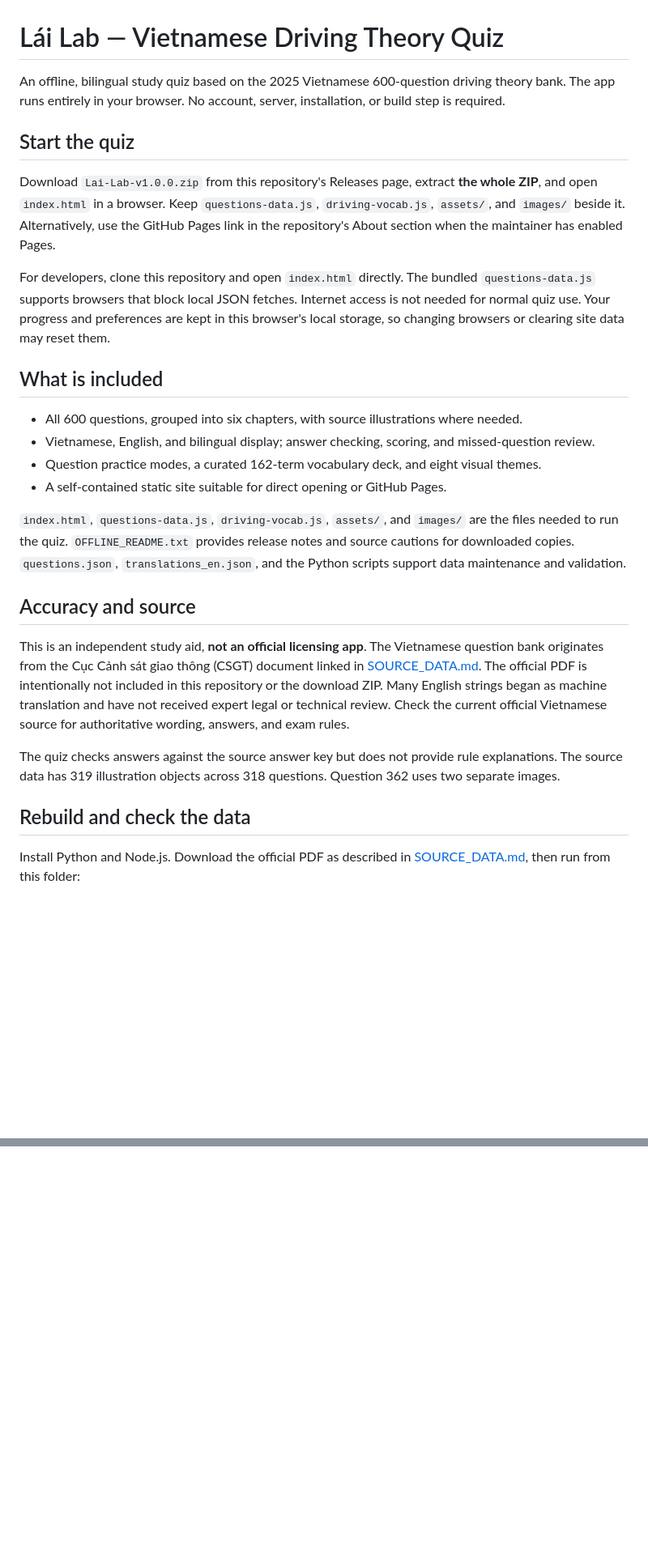
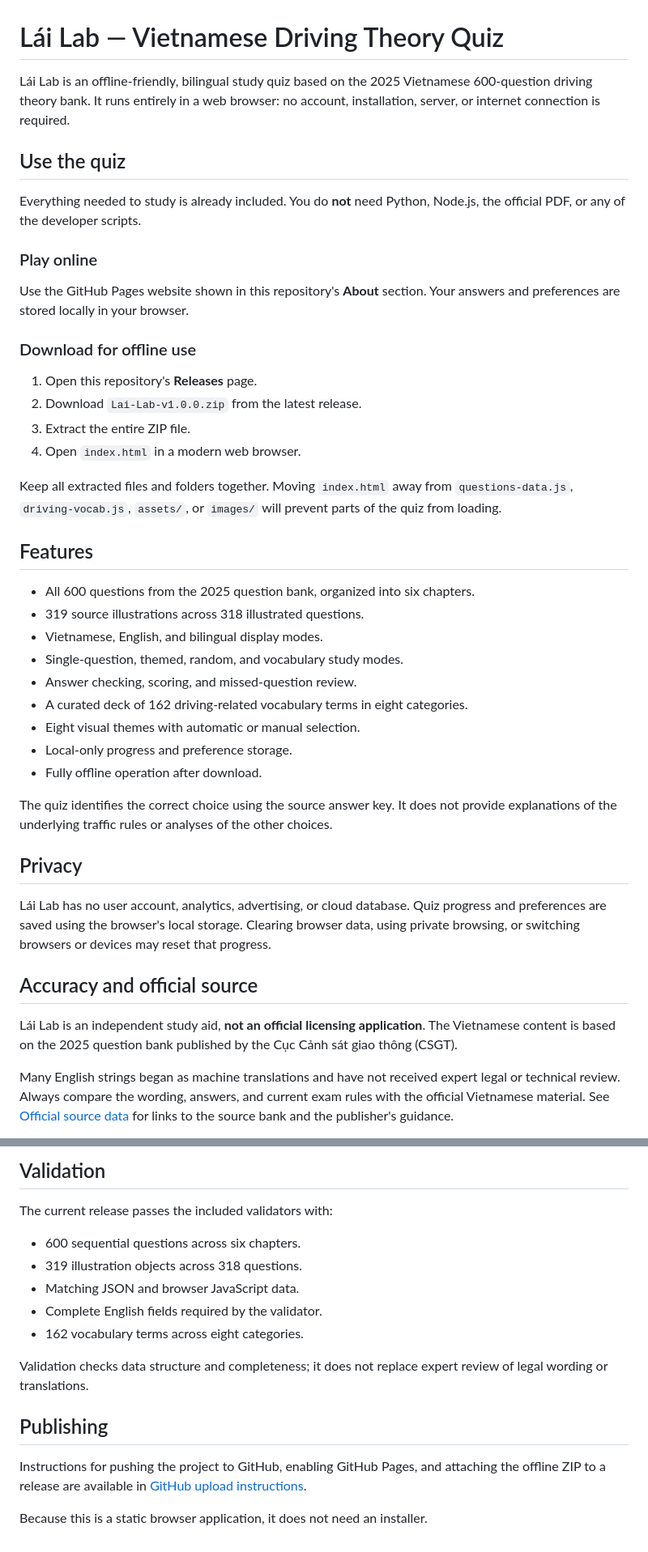
Before and after one commit to liamhewsoncs/vietnamese-driving-theory, a Markdown page: README.md, 2 parts joined by grey strips. Shown at 81% size. Rendered like a GitHub page; blank space fills up the shorter version.

Commit message:
Complete project README

```diff
--- a/README.md
+++ b/README.md
@@ -1,28 +1,62 @@
 # Lái Lab — Vietnamese Driving Theory Quiz
 
-An offline, bilingual study quiz based on the 2025 Vietnamese 600-question driving theory bank. The app runs entirely in your browser. No account, server, installation, or build step is required.
+Lái Lab is an offline-friendly, bilingual study quiz based on the 2025
+Vietnamese 600-question driving theory bank. It runs entirely in a web browser:
+no account, installation, server, or internet connection is required.
 
-## Start the quiz
+## Use the quiz
 
-Download `Lai-Lab-v1.0.0.zip` from this repository's Releases page, extract **the whole ZIP**, and open `index.html` in a browser. Keep `questions-data.js`, `driving-vocab.js`, `assets/`, and `images/` beside it. Alternatively, use the GitHub Pages link in the repository's About section when the maintainer has enabled Pages.
+Everything needed to study is already included. You do **not** need Python,
+Node.js, the official PDF, or any of the developer scripts.
 
-For developers, clone this repository and open `index.html` directly. The bundled `questions-data.js` supports browsers that block local JSON fetches. Internet access is not needed for normal quiz use. Your progress and preferences are kept in this browser's local storage, so changing browsers or clearing site data may reset them.
+### Play online
 
-## What is included
+Use the GitHub Pages website shown in this repository's **About** section. Your
+answers and preferences are stored locally in your browser.
 
-- All 600 questions, grouped into six chapters, with source illustrations where needed.
-- Vietnamese, English, and bilingual display; answer checking, scoring, and missed-question review.
-- Question practice modes, a curated 162-term vocabulary deck, and eight visual themes.
-- A self-contained static site suitable for direct opening or GitHub Pages.
+### Download for offline use
 
-`index.html`, `questions-data.js`, `driving-vocab.js`, `assets/`, and `images/` are the files needed to run the quiz. `OFFLINE_README.txt` provides release notes and source cautions for downloaded copies. `questions.json`, `translations_en.json`, and the Python scripts support data maintenance and validation.
+1. Open this repository's **Releases** page.
+2. Download `Lai-Lab-v1.0.0.zip` from the latest release.
+3. Extract the entire ZIP file.
+4. Open `index.html` in a modern web browser.
 
-## Accuracy and source
+Keep all extracted files and folders together. Moving `index.html` away from
+`questions-data.js`, `driving-vocab.js`, `assets/`, or `images/` will prevent
+parts of the quiz from loading.
 
-This is an independent study aid, **not an official licensing app**. The Vietnamese question bank originates from the Cục Cảnh sát giao thông (CSGT) document linked in [SOURCE_DATA.md](docs/SOURCE_DATA.md). The official PDF is intentionally not included in this repository or the download ZIP. Many English strings began as machine translation and have not received expert legal or technical review. Check the current official Vietnamese source for authoritative wording, answers, and exam rules.
+## Features
 
-The quiz checks answers against the source answer key but does not provide rule explanations. The source data has 319 illustration objects across 318 questions. Question 362 uses two separate images.
+- All 600 questions from the 2025 question bank, organized into six chapters.
+- 319 source illustrations across 318 illustrated questions.
+- Vietnamese, English, and bilingual display modes.
+- Single-question, themed, random, and vocabulary study modes.
+- Answer checking, scoring, and missed-question review.
+- A curated deck of 162 driving-related vocabulary terms in eight categories.
+- Eight visual themes with automatic or manual selection.
+- Local-only progress and preference storage.
+- Fully offline operation after download.
 
-## Rebuild and check the data
+The quiz identifies the correct choice using the source answer key. It does not
+provide explanations of the underlying traffic rules or analyses of the other
+choices.
 
-Install Python and Node.js. Download the official PDF as described in [SOURCE_DATA.md](docs/SOURCE_DATA.md), then run from this folder:
+## Privacy
+
+Lái Lab has no user account, analytics, advertising, or cloud database. Quiz
+progress and preferences are saved using the browser's local storage. Clearing
+browser data, using private browsing, or switching browsers or devices may
+reset that progress.
+
+## Accuracy and official source
+
+Lái Lab is an independent study aid, **not an official licensing application**.
+The Vietnamese content is based on the 2025 question bank published by the
+Cục Cảnh sát giao thông (CSGT).
+
+Many English strings began as machine translations and have not received expert
+legal or technical review. Always compare the wording, answers, and current
+exam rules with the official Vietnamese material. See
+[Official source data](docs/SOURCE_DATA.md) for links to the source bank and
+the publisher's guidance.
+
@@ -39,0 +135,20 @@ For repository upload, GitHub Pages, and downloadable ZIP instructions, see [GIT
+## Validation
+
+The current release passes the included validators with:
+
+- 600 sequential questions across six chapters.
+- 319 illustration objects across 318 questions.
+- Matching JSON and browser JavaScript data.
+- Complete English fields required by the validator.
+- 162 vocabulary terms across eight categories.
+
+Validation checks data structure and completeness; it does not replace expert
+review of legal wording or translations.
+
+## Publishing
+
+Instructions for pushing the project to GitHub, enabling GitHub Pages, and
+attaching the offline ZIP to a release are available in
+[GitHub upload instructions](docs/GITHUB_UPLOAD.md).
+
+Because this is a static browser application, it does not need an installer.
```
Also changed, not shown: other parts of README.md (+63 -2 lines).
